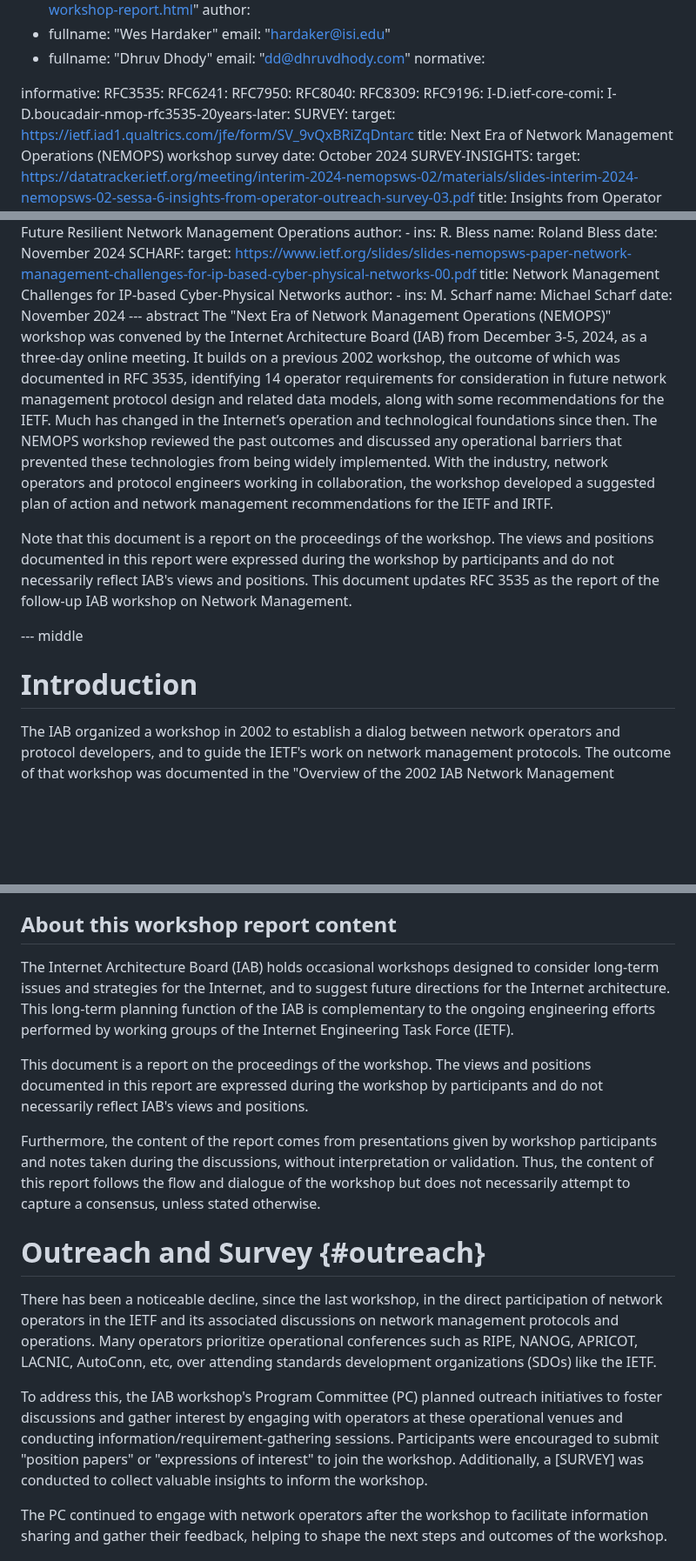
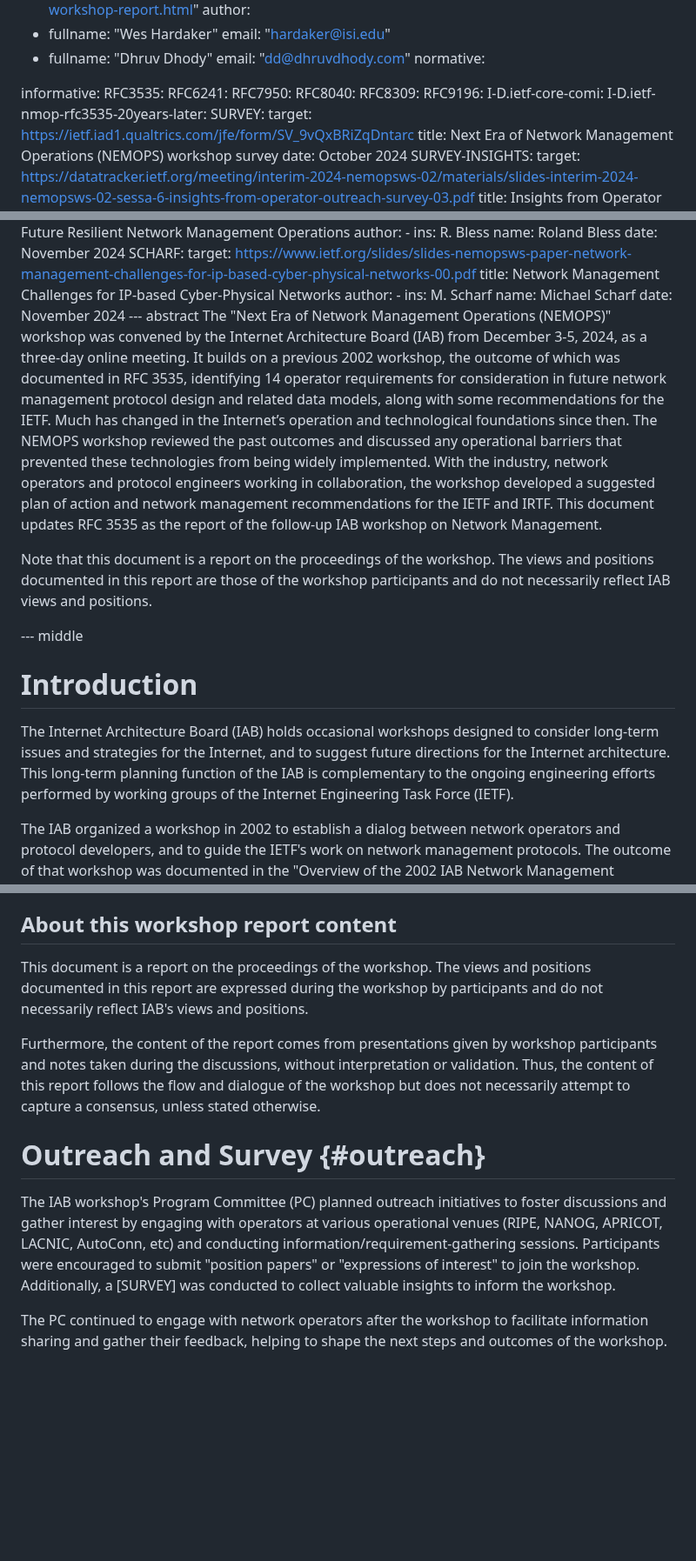
Before and after one commit to intarchboard/draft-iab-nemops-workshop-report, a Markdown page: draft-iab-nemops-workshop-report.md, 3 parts joined by grey strips. Shown at 87% size. GitHub-like rendering; blank space fills up the shorter version.

Commit message:
As per Mirja's comments

```diff
--- a/draft-iab-nemops-workshop-report.md
+++ b/draft-iab-nemops-workshop-report.md
@@ -36,7 +36,7 @@ informative:
   RFC8309:
   RFC9196:
   I-D.ietf-core-comi:
-  I-D.boucadair-nmop-rfc3535-20years-later:
+  I-D.ietf-nmop-rfc3535-20years-later:
   SURVEY:
     target: https://ietf.iad1.qualtrics.com/jfe/form/SV_9vQxBRiZqDntarc
     title: Next Era of Network Management Operations (NEMOPS) workshop survey
@@ -341,13 +341,15 @@ informative:
         name: Michael Scharf
     date: November 2024
 --- abstract
-The "Next Era of Network Management Operations (NEMOPS)" workshop was convened by the Internet Architecture Board (IAB) from December 3-5, 2024, as a three-day online meeting. It builds on a previous 2002 workshop, the outcome of which was documented in RFC 3535, identifying 14 operator requirements for consideration in future network management protocol design and related data models, along with some recommendations for the IETF. Much has changed in the Internet’s operation and technological foundations since then. The NEMOPS workshop reviewed the past outcomes and discussed any operational barriers that prevented these technologies from being widely implemented. With the industry, network operators and protocol engineers working in collaboration, the workshop developed a suggested plan of action and network management recommendations for the IETF and IRTF.
+The "Next Era of Network Management Operations (NEMOPS)" workshop was convened by the Internet Architecture Board (IAB) from December 3-5, 2024, as a three-day online meeting. It builds on a previous 2002 workshop, the outcome of which was documented in RFC 3535, identifying 14 operator requirements for consideration in future network management protocol design and related data models, along with some recommendations for the IETF. Much has changed in the Internet’s operation and technological foundations since then. The NEMOPS workshop reviewed the past outcomes and discussed any operational barriers that prevented these technologies from being widely implemented. With the industry, network operators and protocol engineers working in collaboration, the workshop developed a suggested plan of action and network management recommendations for the IETF and IRTF. This document updates RFC 3535 as the report of the follow-up IAB workshop on Network Management.
 
-Note that this document is a report on the proceedings of the workshop.  The views and positions documented in this report were expressed during the workshop by participants and do not necessarily reflect IAB's views and positions. This document updates RFC 3535 as the report of the follow-up IAB workshop on Network Management.
+Note that this document is a report on the proceedings of the workshop. The views and positions documented in this report are those of the workshop participants and do not necessarily reflect IAB views and positions.
 
 --- middle
 
 # Introduction
+
+The Internet Architecture Board (IAB) holds occasional workshops designed to consider long-term issues and strategies for the Internet, and to suggest future directions for the Internet architecture.  This long-term planning function of the IAB is complementary to the ongoing engineering efforts performed by working groups of the Internet Engineering Task Force (IETF).
 
 The IAB organized a workshop in 2002 to establish a dialog between network operators and protocol developers, and to guide the IETF's work on network management protocols. The outcome of that workshop was documented in the "Overview of the 2002 IAB Network Management Workshop" {{RFC3535}}, which identified 14 operator requirements and 11 recommendations for consideration in future network management protocol design and related data models within the IETF.
 
@@ -363,17 +365,13 @@ This document updates RFC 3535 with new information gathered from the second IAB
 
 ## About this workshop report content
 
-The Internet Architecture Board (IAB) holds occasional workshops designed to consider long-term issues and strategies for the Internet, and to suggest future directions for the Internet architecture.  This long-term planning function of the IAB is complementary to the ongoing engineering efforts performed by working groups of the Internet Engineering Task Force (IETF).
-
 This document is a report on the proceedings of the workshop. The views and positions documented in this report are expressed during the workshop by participants and do not necessarily reflect IAB's views and positions.
 
 Furthermore, the content of the report comes from presentations given by workshop participants and notes taken during the discussions, without interpretation or validation.  Thus, the content of this report follows the flow and dialogue of the workshop but does not necessarily attempt to capture a consensus, unless stated otherwise.
 
 # Outreach and Survey {#outreach}
 
-There has been a noticeable decline, since the last workshop, in the direct participation of network operators in the IETF and its associated discussions on network management protocols and operations. Many operators prioritize operational conferences such as RIPE, NANOG, APRICOT, LACNIC, AutoConn, etc, over attending standards development organizations (SDOs) like the IETF.
-
-To address this, the IAB workshop's Program Committee (PC) planned outreach initiatives to foster discussions and gather interest by engaging with operators at these operational venues and conducting information/requirement-gathering sessions. Participants were encouraged to submit "position papers" or "expressions of interest" to join the workshop. Additionally, a [SURVEY] was conducted to collect valuable insights to inform the workshop.
+The IAB workshop's Program Committee (PC) planned outreach initiatives to foster discussions and gather interest by engaging with operators at various operational venues (RIPE, NANOG, APRICOT, LACNIC, AutoConn, etc) and conducting information/requirement-gathering sessions. Participants were encouraged to submit "position papers" or "expressions of interest" to join the workshop. Additionally, a [SURVEY] was conducted to collect valuable insights to inform the workshop.
 
 The PC continued to engage with network operators after the workshop to facilitate information sharing and gather their feedback, helping to shape the next steps and outcomes of the workshop.
 
```
Also changed, not shown: other parts of draft-iab-nemops-workshop-report.md (+2 -2 lines).
